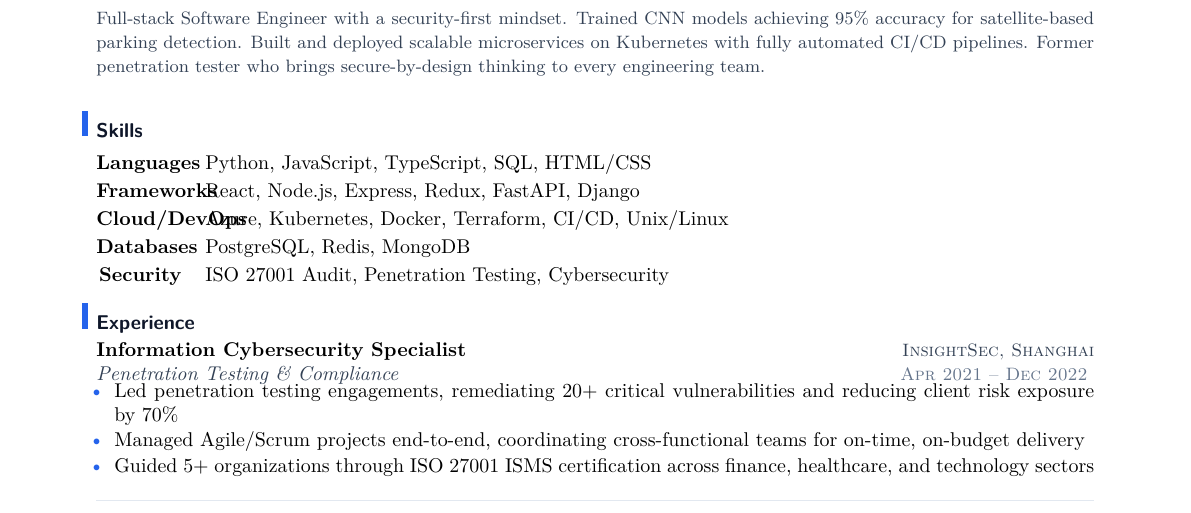
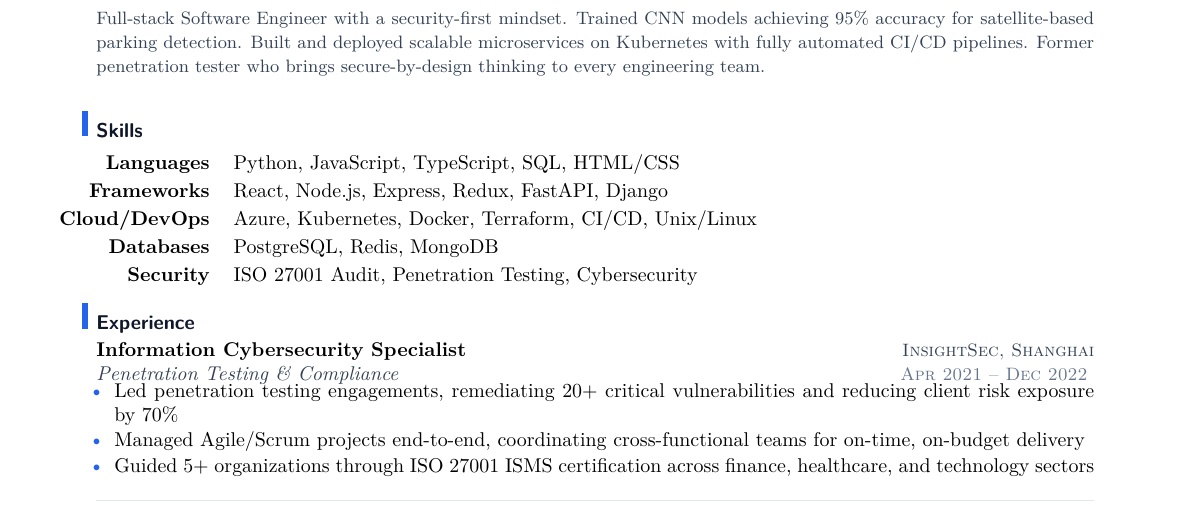
Before and after one commit to YuanshuoDu/resume, a LaTeX CV (resume.tex): part of the page, cut so that both start at the same text. Compiled offline with pdfLaTeX.

Commit message:
fix: tabular w{r}{2cm} column for guaranteed fixed-width right-aligned labels

```diff
--- a/resume.tex
+++ b/resume.tex
@@ -30,16 +30,16 @@
 \section{Skills}
 \vspace{0.1cm}
 \noindent
-\begin{tabular}[t]{@{} >{\raggedleft\bfseries}p{1.5cm} p{13.8cm} @{}}
-Languages &
+\begin{tabular}[t]{@{} w{r}{2cm} p{13.4cm} @{}}
+\textbf{Languages} &
   Python, JavaScript, TypeScript, SQL, HTML/CSS \\[0.07cm]
-Frameworks &
+\textbf{Frameworks} &
   React, Node.js, Express, Redux, FastAPI, Django \\[0.07cm]
-Cloud/DevOps &
+\textbf{Cloud/DevOps} &
   Azure, Kubernetes, Docker, Terraform, CI/CD, Unix/Linux \\[0.07cm]
-Databases &
+\textbf{Databases} &
   PostgreSQL, Redis, MongoDB \\[0.07cm]
-Security &
+\textbf{Security} &
   ISO 27001 Audit, Penetration Testing, Cybersecurity
 \end{tabular}
 \vspace{0.08cm}
```
